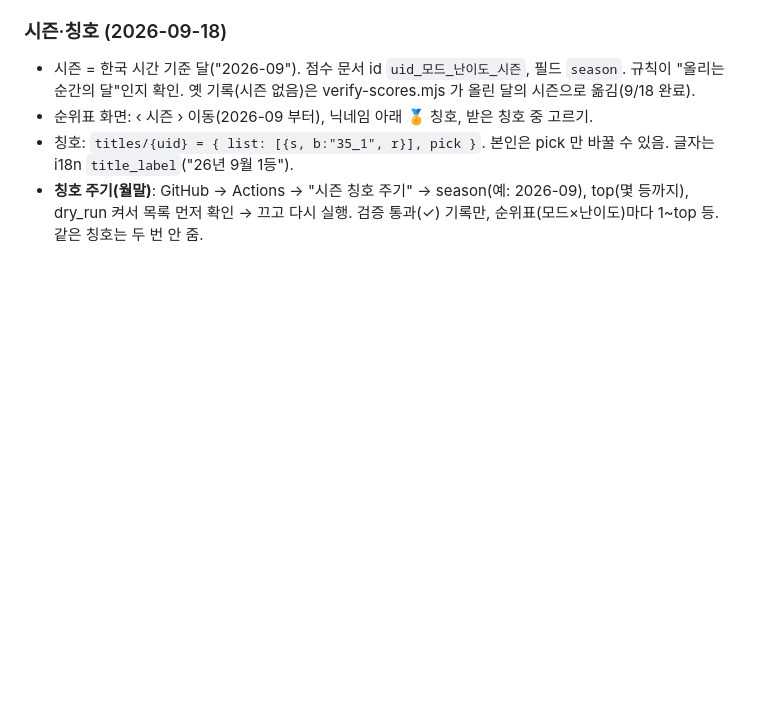
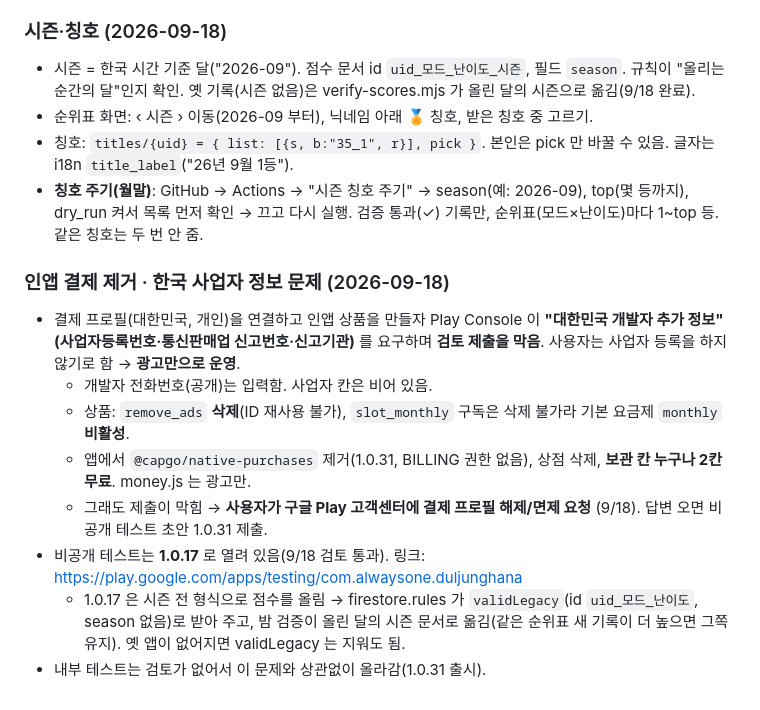
Before and after one commit to HN1022/dul-jung-hana, a Markdown page: 인수인계-둘중하나.md, the part around the change. GitHub-like rendering; blank space fills up the shorter version.

Commit message:
인수인계: 인앱 결제 제거, 사업자 정보 요구로 제출 막힘
Co-Authored-By: Claude Opus 5 <noreply@anthropic.com>

```diff
--- a/인수인계-둘중하나.md
+++ b/인수인계-둘중하나.md
@@ -248,3 +248,15 @@
 - 칭호: `titles/{uid} = { list: [{s, b:"35_1", r}], pick }`. 본인은 pick 만 바꿀 수 있음. 글자는 i18n `title_label`("26년 9월 1등").
 - **칭호 주기(월말)**: GitHub → Actions → "시즌 칭호 주기" → season(예: 2026-09), top(몇 등까지), dry_run 켜서 목록 먼저 확인 → 끄고 다시 실행.
   검증 통과(✓) 기록만, 순위표(모드×난이도)마다 1~top 등. 같은 칭호는 두 번 안 줌.
+
+### 인앱 결제 제거 · 한국 사업자 정보 문제 (2026-09-18)
+- 결제 프로필(대한민국, 개인)을 연결하고 인앱 상품을 만들자 Play Console 이 **"대한민국 개발자 추가 정보"(사업자등록번호·통신판매업 신고번호·신고기관)** 를
+  요구하며 **검토 제출을 막음**. 사용자는 사업자 등록을 하지 않기로 함 → **광고만으로 운영**.
+  - 개발자 전화번호(공개)는 입력함. 사업자 칸은 비어 있음.
+  - 상품: `remove_ads` **삭제**(ID 재사용 불가), `slot_monthly` 구독은 삭제 불가라 기본 요금제 `monthly` **비활성**.
+  - 앱에서 `@capgo/native-purchases` 제거(1.0.31, BILLING 권한 없음), 상점 삭제, **보관 칸 누구나 2칸 무료**. money.js 는 광고만.
+  - 그래도 제출이 막힘 → **사용자가 구글 Play 고객센터에 결제 프로필 해제/면제 요청** (9/18). 답변 오면 비공개 테스트 초안 1.0.31 제출.
+- 비공개 테스트는 **1.0.17** 로 열려 있음(9/18 검토 통과). 링크: https://play.google.com/apps/testing/com.alwaysone.duljunghana
+  - 1.0.17 은 시즌 전 형식으로 점수를 올림 → firestore.rules 가 `validLegacy`(id `uid_모드_난이도`, season 없음)로 받아 주고,
+    밤 검증이 올린 달의 시즌 문서로 옮김(같은 순위표 새 기록이 더 높으면 그쪽 유지). 옛 앱이 없어지면 validLegacy 는 지워도 됨.
+- 내부 테스트는 검토가 없어서 이 문제와 상관없이 올라감(1.0.31 출시).
```
